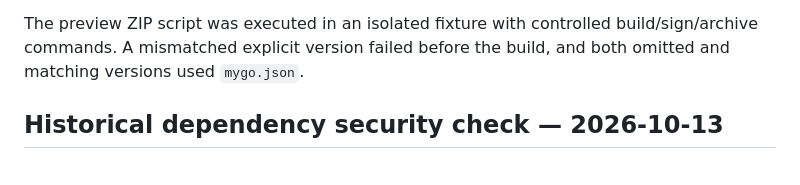
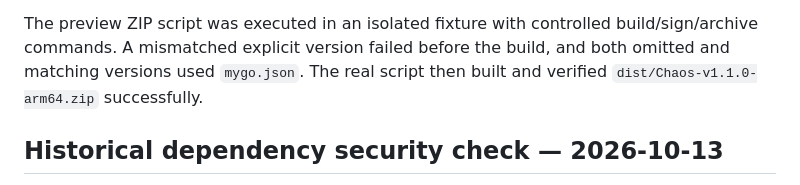
Before and after one commit to michaelmjhhhh/Chaos, a Markdown page: docs/migration/validation.md, the part around the change. Drawn GitHub-style.

```diff
--- a/docs/migration/validation.md
+++ b/docs/migration/validation.md
@@ -95,7 +95,8 @@ The tests cover more than 500 records, DST boundaries, streaks and percentiles.
 
 The preview ZIP script was executed in an isolated fixture with controlled
 build/sign/archive commands. A mismatched explicit version failed before the
-build, and both omitted and matching versions used `mygo.json`.
+build, and both omitted and matching versions used `mygo.json`. The real script
+then built and verified `dist/Chaos-v1.1.0-arm64.zip` successfully.
 
 ## Historical dependency security check — 2026-10-13
 
```
Also changed, not shown: 1 other file.
